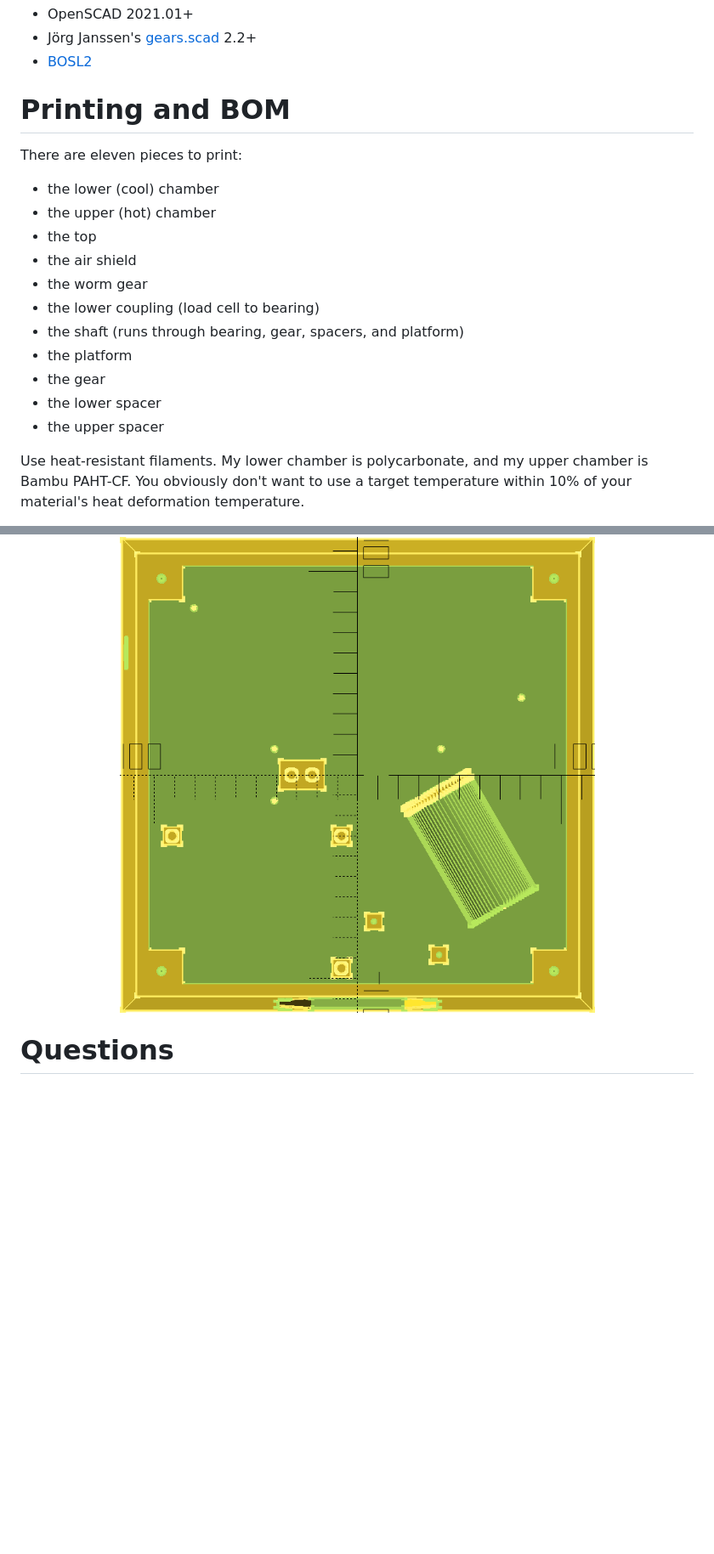
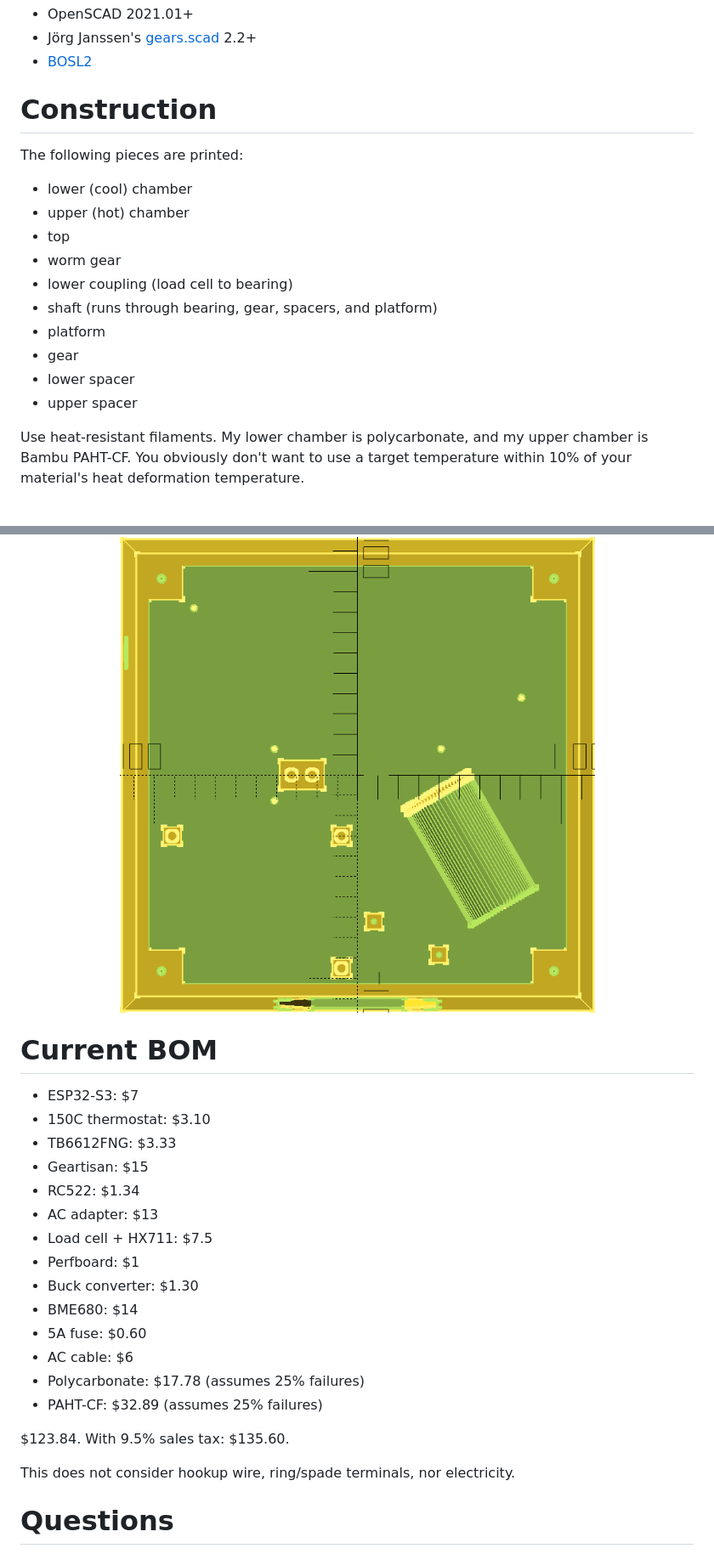
Before and after one commit to dankamongmen/dankdryer, a Markdown page: README.md, 2 parts joined by grey strips. Shown at 85% size. Rendered like a GitHub page; blank space fills up the shorter version.

Commit message:
README: document current BOM

```diff
--- a/README.md
+++ b/README.md
@@ -39,20 +39,19 @@ A network configuration file must be created and populated at
 * Jörg Janssen's [gears.scad](https://github.com/chrisspen/gears) 2.2+
 * [BOSL2](https://github.com/BelfrySCAD/BOSL2)
 
-# Printing and BOM
+# Construction
 
-There are eleven pieces to print:
- * the lower (cool) chamber
- * the upper (hot) chamber
- * the top
- * the air shield
- * the worm gear
- * the lower coupling (load cell to bearing)
- * the shaft (runs through bearing, gear, spacers, and platform)
- * the platform
- * the gear
- * the lower spacer
- * the upper spacer
+The following pieces are printed:
+ * lower (cool) chamber
+ * upper (hot) chamber
+ * top
+ * worm gear
+ * lower coupling (load cell to bearing)
+ * shaft (runs through bearing, gear, spacers, and platform)
+ * platform
+ * gear
+ * lower spacer
+ * upper spacer
 
 Use heat-resistant filaments. My lower chamber is polycarbonate, and my upper
 chamber is Bambu PAHT-CF. You obviously don't want to use a target temperature
@@ -123,6 +122,27 @@ View from the top of the lower chamber by itself, with nothing mounted.
 <img alt="Top view, lower chamber" src="images/topview-croom.png"/>
 </p>
 
+# Current BOM
+
+* ESP32-S3:          $7
+* 150C thermostat:   $3.10
+* TB6612FNG:         $3.33
+* Geartisan:         $15
+* RC522:             $1.34
+* AC adapter:        $13
+* Load cell + HX711: $7.5
+* Perfboard:         $1
+* Buck converter:    $1.30
+* BME680:            $14
+* 5A fuse:           $0.60
+* AC cable:          $6
+* Polycarbonate:     $17.78 (assumes 25% failures)
+* PAHT-CF:           $32.89 (assumes 25% failures)
+
+$123.84. With 9.5% sales tax: $135.60.
+
+This does not consider hookup wire, ring/spade terminals, nor electricity.
+
 # Questions
 
 * How does air flow? Let's get some visible air and test it.
```
